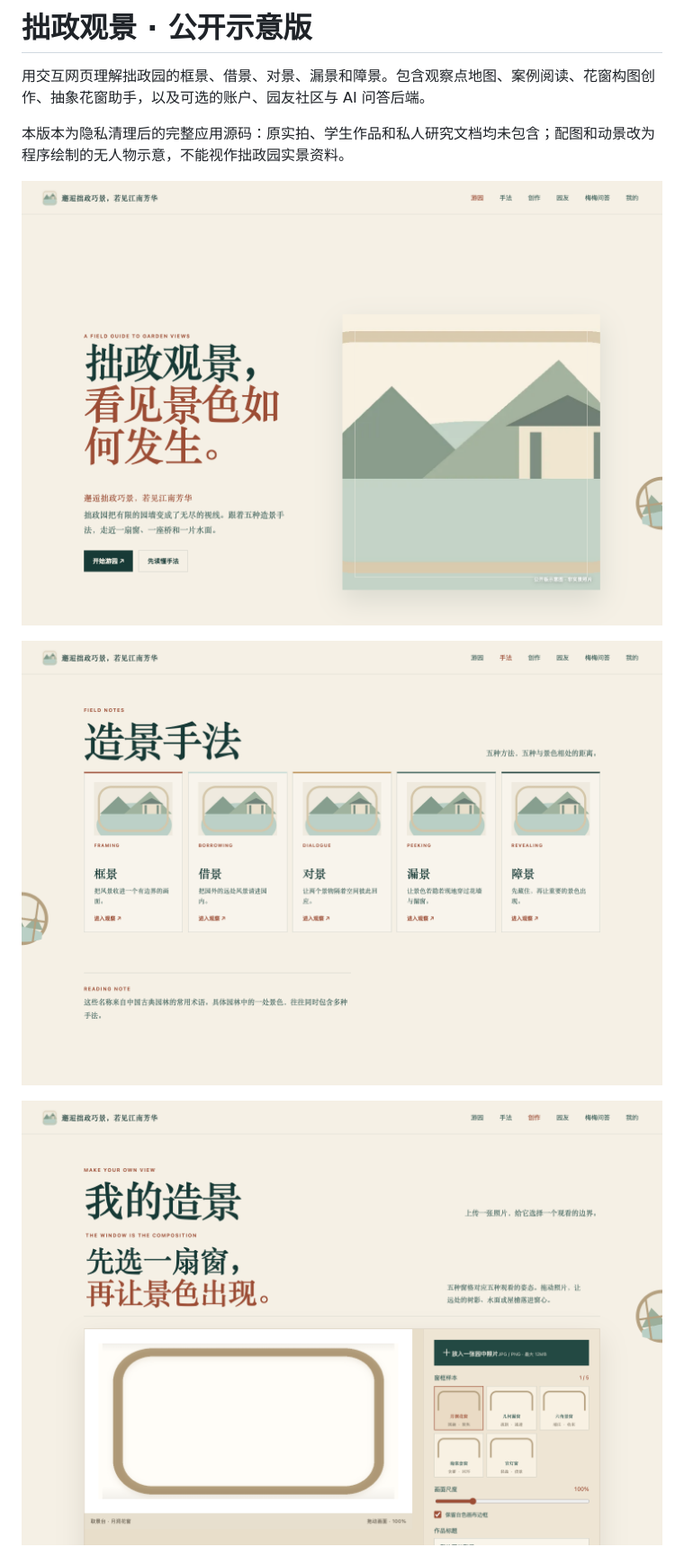
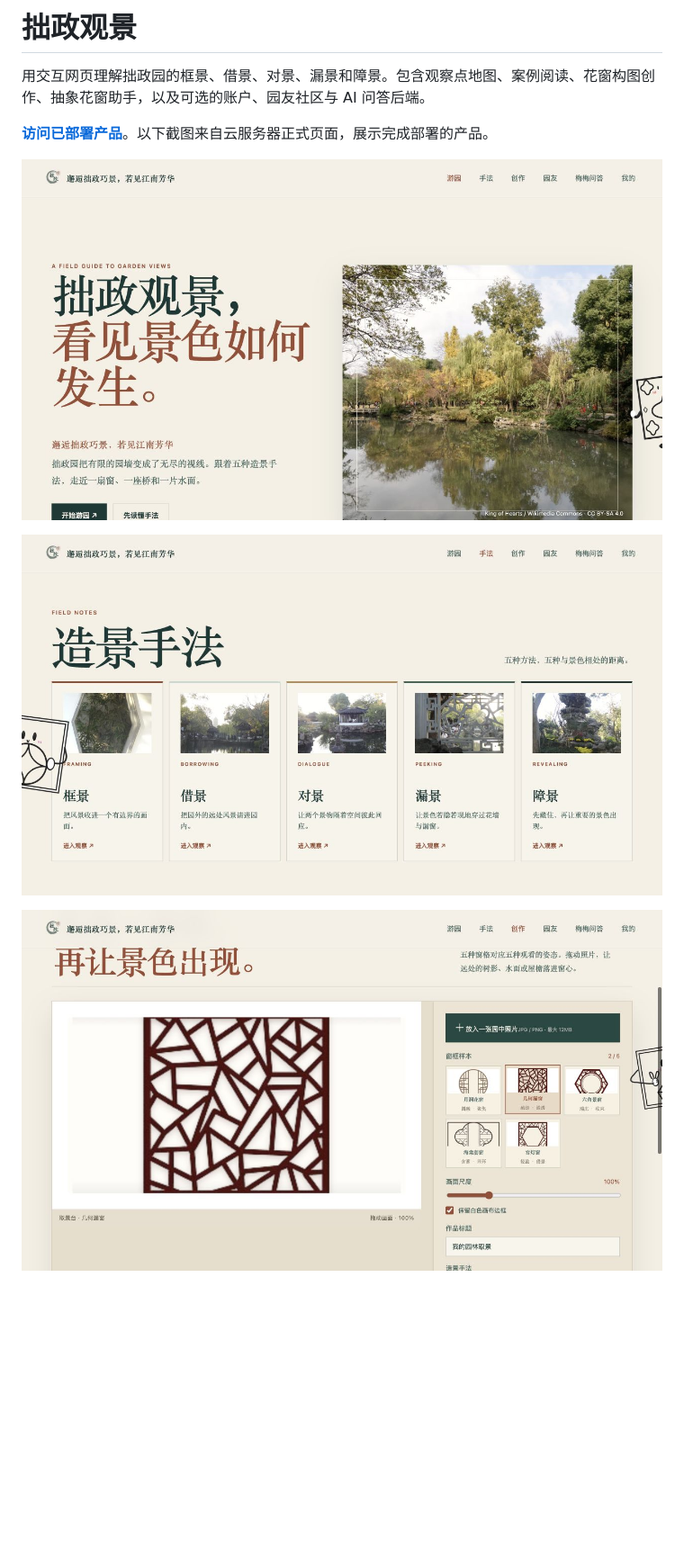
Before and after one commit to UzimakeNarutoszx/Zhuozheng, a Markdown page: README.md, the part around one of its changes. Shown at 90% size. GitHub-like rendering; pictures changed too: docs/media/cloud-home.png (added), docs/media/cloud-methods.png (added), docs/media/cloud-studio.png (added); blank space fills up the shorter version.

Commit message:
Show deployed garden UI and original v2 film

```diff
--- a/README.md
+++ b/README.md
@@ -1,12 +1,12 @@
-# 拙政观景 · 公开示意版
+# 拙政观景
 
 用交互网页理解拙政园的框景、借景、对景、漏景和障景。包含观察点地图、案例阅读、花窗构图创作、抽象花窗助手，以及可选的账户、园友社区与 AI 问答后端。
 
-本版本为隐私清理后的完整应用源码：原实拍、学生作品和私人研究文档均未包含；配图和动景改为程序绘制的无人物示意，不能视作拙政园实景资料。
+**[访问已部署产品](http://8.147.110.194/garden/)**。以下截图来自云服务器正式页面，展示完成部署的产品。
 
-![首页](docs/media/home.png)
+![云端正式产品首页](docs/media/cloud-home.png)
 
-![五种造景手法](docs/media/methods.png)
+![云端正式产品的五种造景手法](docs/media/cloud-methods.png)
 
-![构图创作](docs/media/studio.png)
+![云端正式产品的构图创作](docs/media/cloud-studio.png)
 
```
Also changed, not shown: other parts of README.md (+6 -2 lines), ASSETS.md (+5 -2 lines), docs/MEDIA.md (added, +17 -0 lines), docs/media/promo-v2-poster.jpg (added).
